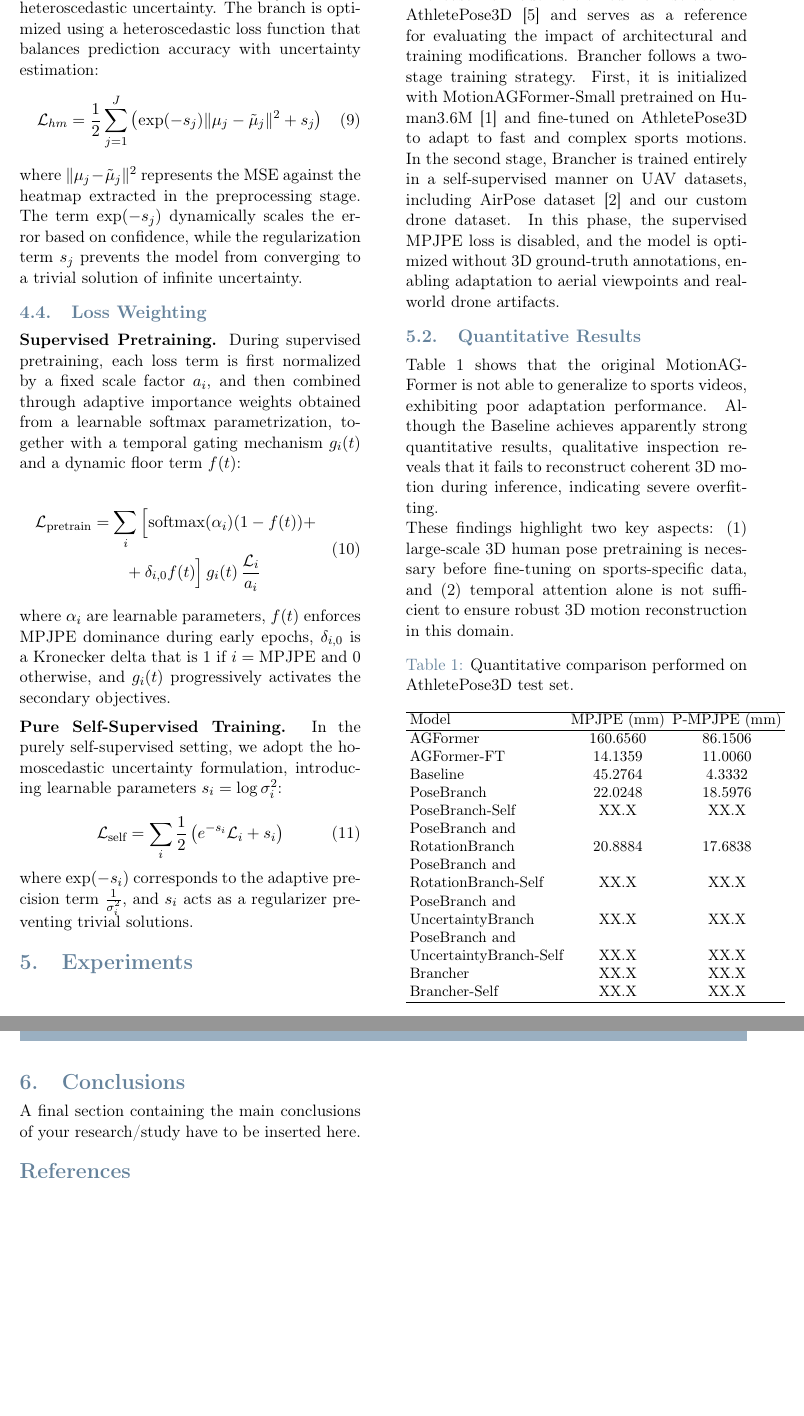
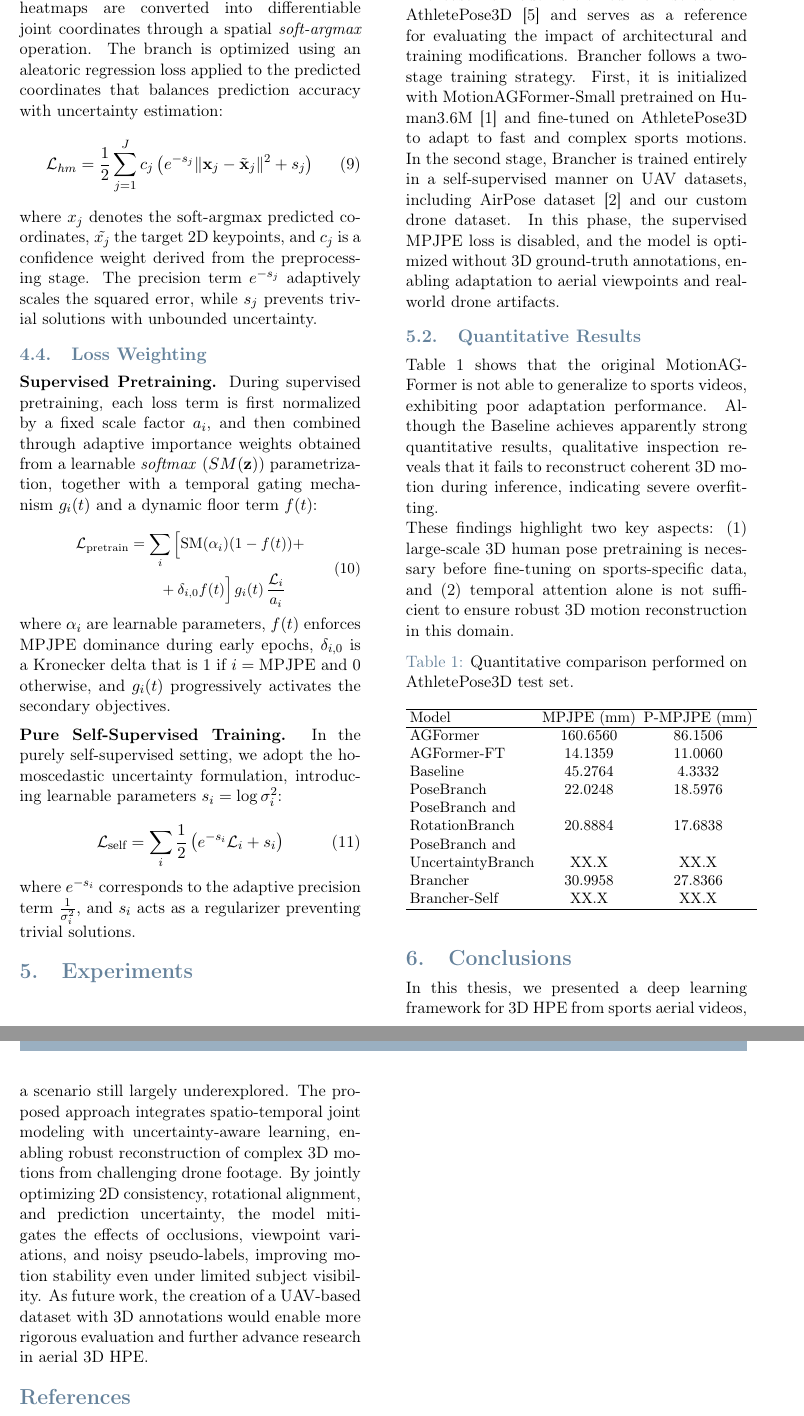
Before and after one commit to Angelo7672/Brancher, a LaTeX document (latex/Executive_Summary/main.tex): two parts of pages 5 and 6 of 9, joined at a grey line, cut at the place of the change, the shorter picture padded with empty space. Compiled offline with pdfLaTeX.

Commit message:
executive update

```diff
--- a/latex/Executive_Summary/main.tex
+++ b/latex/Executive_Summary/main.tex
@@ -326,31 +330,34 @@ The Rotation Branch is trained using a geodesic loss on rotation matrices togeth
 The Uncertainty Branch models joint-wise prediction uncertainty. This module estimates a probability distribution for each joint, increasing the network's resilience to unreliable predictions and improving robustness to noisy aerial
 data. For each joint $j$, the branch yields:
 a mean heatmap $\mu_j$ representing the estimated spatial probability distribution of the joint location, and a log-variance term $s_j = \log \sigma^2_j$, modeling heteroscedastic uncertainty.
-The branch is optimized using a heteroscedastic loss function that balances prediction accuracy with uncertainty estimation:
+Predicted heatmaps are converted into differentiable joint coordinates through a spatial \textit{soft-argmax} operation.
+The branch is optimized using an aleatoric regression loss applied to the predicted coordinates that balances prediction accuracy with uncertainty estimation:
 \begin{equation}
-    \mathcal{L}_{hm} = \frac{1}{2} \sum_{j=1}^{J} \left( \exp(-s_j) \| \mu_j - \tilde{\mu}_j \|^2 + s_j \right)
+    \mathcal{L}_{hm} = \frac{1}{2}\sum_{j=1}^{J} c_j \left( e^{-s_j} \| \mathbf{x}_j - \tilde{\mathbf{x}}_j \|^2 + s_j \right)
 \end{equation}
-where $\| \mu_j - \tilde{\mu}_j \|^2$ represents the MSE against the heatmap extracted in the preprocessing stage. The term $\exp(-s_j)$ dynamically scales the error based on confidence, while the regularization term
-$s_j$ prevents the model from converging to a trivial solution of infinite uncertainty.
+where $x_j$ denotes the soft-argmax predicted coordinates, $\tilde{x_j}$ the target 2D keypoints, and $c_j$ is a confidence weight derived from the preprocessing stage. The precision term $e^{-s_j}$
+adaptively scales the squared error, while $s_j$ prevents trivial solutions with unbounded uncertainty.
 
 \subsection{Loss Weighting}
 
 \textbf{Supervised Pretraining.}
-During supervised pretraining, each loss term is first normalized by a fixed scale factor $a_i$, and then combined through adaptive importance weights obtained from a learnable softmax parametrization, together with a temporal gating
+During supervised pretraining, each loss term is first normalized by a fixed scale factor $a_i$, and then combined through adaptive importance weights obtained from a learnable \textit{softmax} ($SM(\mathbf{z})$) parametrization, together with a temporal gating
 mechanism $g_i(t)$ and a dynamic floor term $f(t)$:
 
+{\small
 \begin{equation}
 \begin{aligned}
 \mathcal{L}_{\text{pretrain}}
 &= \sum_{i}
 \Big[
-\mathrm{softmax}(\alpha_i) (1 - f(t)) +\\
+\mathrm{SM}(\alpha_i) (1 - f(t)) +\\
 &\qquad + \delta_{i,0} f(t)
 \Big]
 \, g_i(t)
 \, \frac{\mathcal{L}_i}{a_i}
 \end{aligned}
 \end{equation}
+}
 
 where $\alpha_i$ are learnable parameters, $f(t)$ enforces MPJPE dominance during early epochs, $\delta_{i,0}$ is a Kronecker delta that is 1 if $i=\text{MPJPE}$ and 0 otherwise, and $g_i(t)$ progressively activates the secondary objectives.
 
@@ -368,7 +375,7 @@ e^{-s_i}\mathcal{L}_i + s_i
 \right)
 \end{equation}
 
-where $\exp(-s_i)$ corresponds to the adaptive precision term $\frac{1}{\sigma_i^2}$, and $s_i$ acts as a regularizer preventing trivial solutions.
+where $e^{-s_i}$ corresponds to the adaptive precision term $\frac{1}{\sigma_i^2}$, and $s_i$ acts as a regularizer preventing trivial solutions.
 
 
 
@@ -399,12 +406,9 @@ AGFormer & 160.6560 & 86.1506 \\
 AGFormer-FT & 14.1359 & 11.0060 \\
 Baseline & 45.2764 & 4.3332 \\
 PoseBranch & 22.0248 & 18.5976 \\
-PoseBranch-Self & XX.X & XX.X \\
 PoseBranch and \\RotationBranch & 20.8884 & 17.6838 \\
-PoseBranch and \\RotationBranch-Self & XX.X & XX.X \\
 PoseBranch and \\UncertaintyBranch & XX.X & XX.X \\
-PoseBranch and \\UncertaintyBranch-Self & XX.X & XX.X \\
-Brancher & XX.X & XX.X \\
+Brancher & 30.9958 & 27.8366 \\
 Brancher-Self & XX.X & XX.X \\
 \hline
 \end{tabular}
@@ -415,7 +419,11 @@ Brancher-Self & XX.X & XX.X \\
 % CONCLUSION
 %-----------------------------------------------------------------------------
 \section{Conclusions}
-A final section containing the main conclusions of your research/study have to be inserted here.
+In this thesis, we presented a deep learning framework for 3D HPE from sports aerial videos, a scenario still largely underexplored. The proposed approach integrates spatio-temporal joint modeling with
+uncertainty-aware learning, enabling robust reconstruction of complex 3D motions from challenging drone footage.
+By jointly optimizing 2D consistency, rotational alignment, and prediction uncertainty, the model mitigates the effects of occlusions, viewpoint variations, and noisy pseudo-labels, improving motion
+stability even under limited subject visibility.
+As future work, the creation of a UAV-based dataset with 3D annotations would enable more rigorous evaluation and further advance research in aerial 3D HPE.
 
 
 %---------------------------------------------------------------------------
```
Also changed, not shown: latex/Executive_Summary/main.tex (6 more changed lines).
